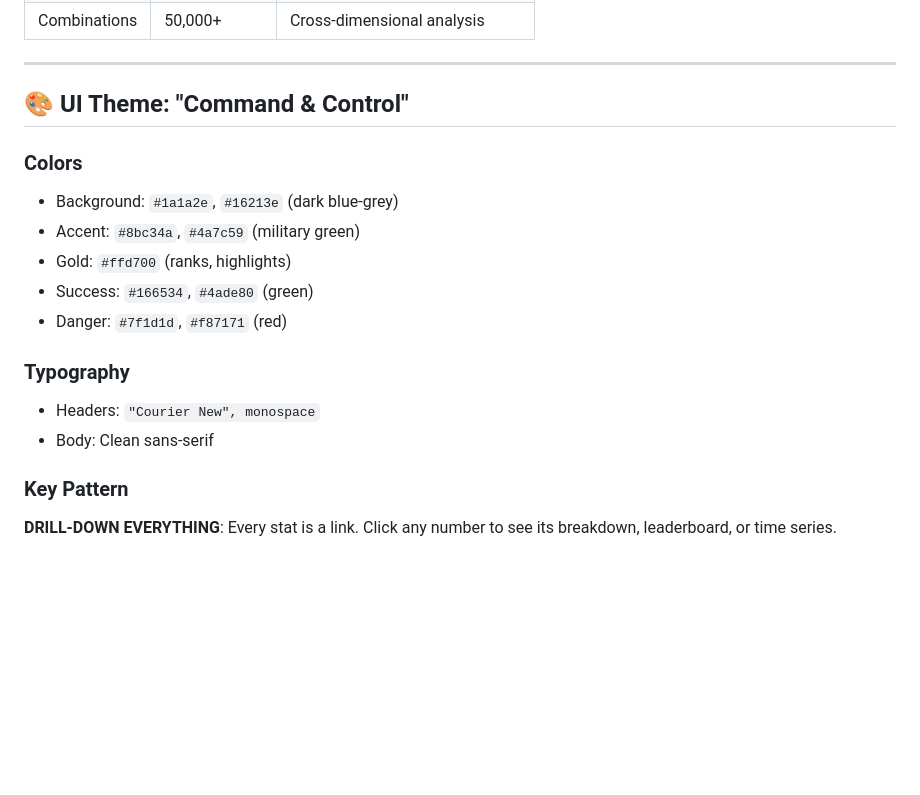
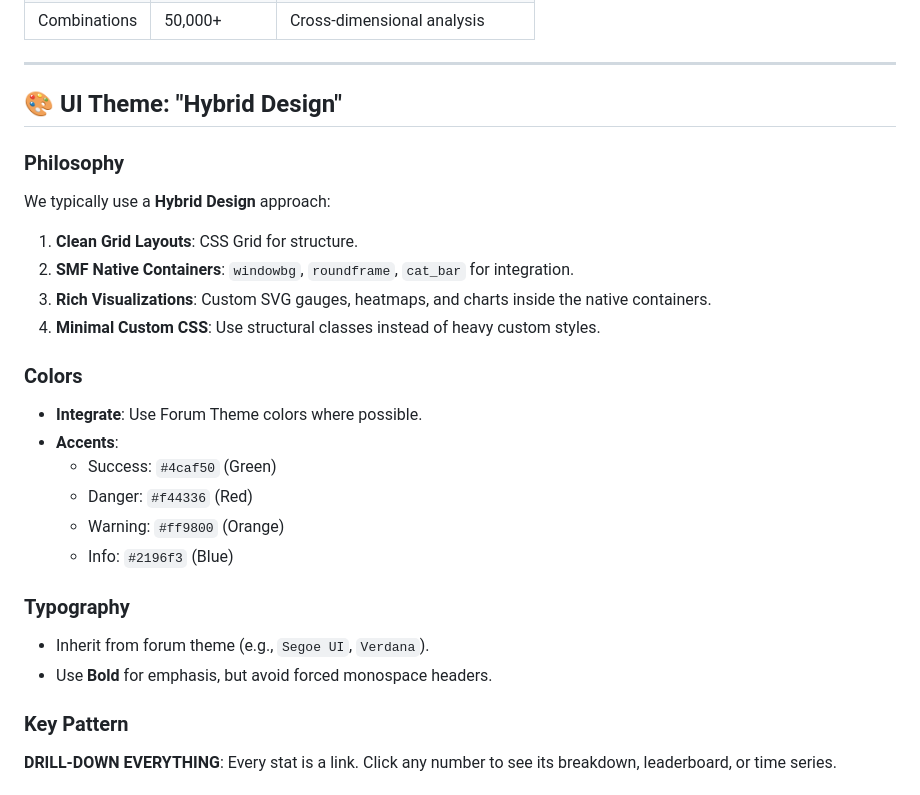
Before and after one commit to MOHCentral/opm-stats-system, a Markdown page: AGENTS.md, the part around the change. Drawn GitHub-style; blank space fills up the shorter version.

Commit message:
feat: Update UI theme to "Hybrid Design" with enhanced guidelines for layout, colors, and typography

```diff
--- a/AGENTS.md
+++ b/AGENTS.md
@@ -82,18 +82,26 @@ This file contains instructions for any AI assistant (Claude, Copilot, Gemini, e
 
 ---
 
-## 🎨 UI Theme: "Command & Control"
+## 🎨 UI Theme: "Hybrid Design"
+
+### Philosophy
+We typically use a **Hybrid Design** approach:
+1. **Clean Grid Layouts**: CSS Grid for structure.
+2. **SMF Native Containers**: `windowbg`, `roundframe`, `cat_bar` for integration.
+3. **Rich Visualizations**: Custom SVG gauges, heatmaps, and charts inside the native containers.
+4. **Minimal Custom CSS**: Use structural classes instead of heavy custom styles.
 
 ### Colors
-- Background: `#1a1a2e`, `#16213e` (dark blue-grey)
-- Accent: `#8bc34a`, `#4a7c59` (military green)
-- Gold: `#ffd700` (ranks, highlights)
-- Success: `#166534`, `#4ade80` (green)
-- Danger: `#7f1d1d`, `#f87171` (red)
+- **Integrate**: Use Forum Theme colors where possible.
+- **Accents**:
+  - Success: `#4caf50` (Green)
+  - Danger: `#f44336` (Red)
+  - Warning: `#ff9800` (Orange)
+  - Info: `#2196f3` (Blue)
 
 ### Typography
-- Headers: `"Courier New", monospace`
-- Body: Clean sans-serif
+- Inherit from forum theme (e.g., `Segoe UI`, `Verdana`).
+- Use **Bold** for emphasis, but avoid forced monospace headers.
 
 ### Key Pattern
 **DRILL-DOWN EVERYTHING**: Every stat is a link. Click any number to see its breakdown, leaderboard, or time series.
```
Also changed, not shown: CLAUDE.md (+7 -5 lines).
